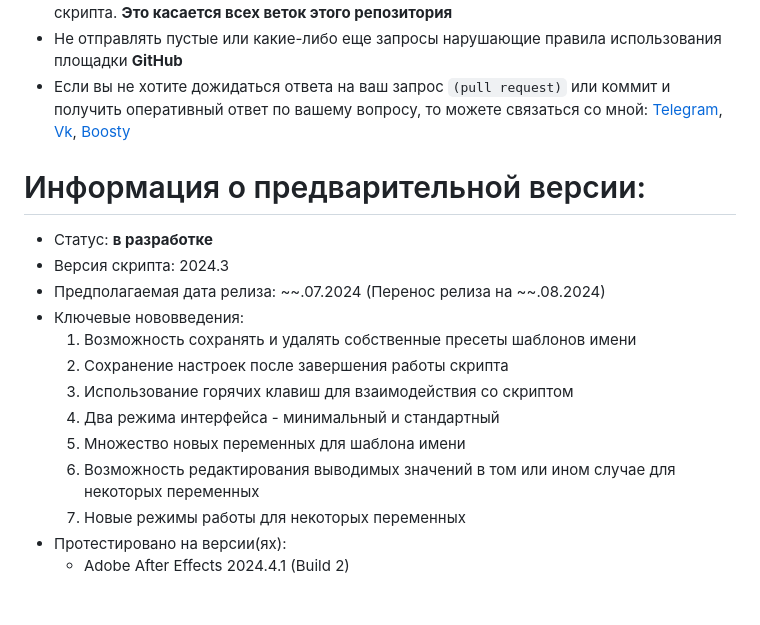
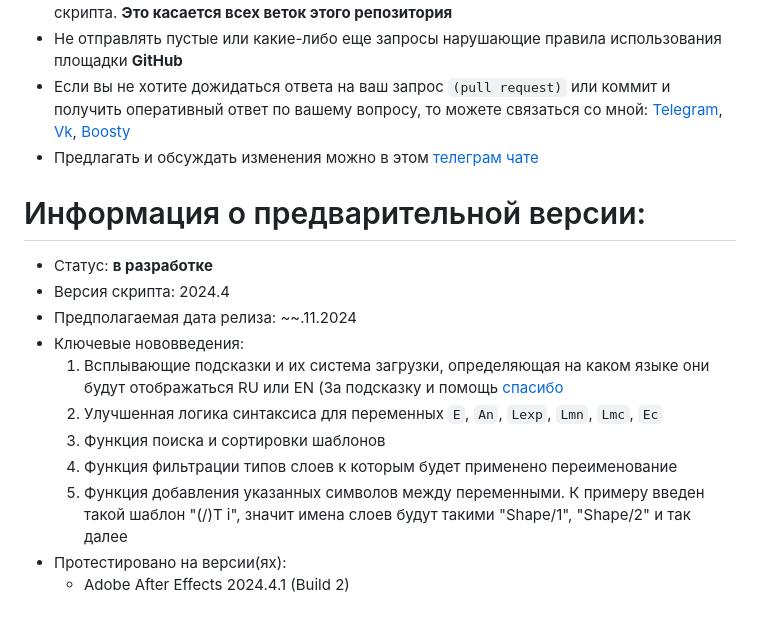
Before and after one commit to NlTROFlX/NitroNamer, a Markdown page: README.md, the part around the change. Drawn GitHub-style.

```diff
--- a/README.md
+++ b/README.md
@@ -6,19 +6,18 @@
 * Не отправлять любые запросы, не связанные с разработкой и функциональностью этого скрипта. **Это касается всех веток этого репозитория**
 * Не отправлять пустые или какие-либо еще запросы нарушающие правила использования площадки **GitHub**
 * Если вы не хотите дожидаться ответа на ваш запрос `(pull request)` или коммит и получить оперативный ответ по вашему вопросу, то можете связаться со мной: [Telegram](https://t.me/Nitrofix "Ссылка на мой акккаунт в телеграм"), [Vk](https://vk.com/sea_of_motion "Ссылка на мой акккаунт вконтакте"), [Boosty](https://boosty.to/nitrofix "Ссылка на мой акккаунт в Boosty")
+* Предлагать и обсуждать изменения можно в этом [телеграм чате](https://t.me/+nyR3aAKR4vZjYjIy)
 
 
 # Информация о предварительной версии:
 * Статус: **в разработке**
-* Версия скрипта: 2024.3
-* Предполагаемая дата релиза: ~~.07.2024 (Перенос релиза на ~~.08.2024)
+* Версия скрипта: 2024.4
+* Предполагаемая дата релиза: ~~.11.2024
 * Ключевые нововведения:
-  1. Возможность сохранять и удалять собственные пресеты шаблонов имени
-  2. Сохранение настроек после завершения работы скрипта
-  3. Использование горячих клавиш для взаимодействия со скриптом
-  4. Два режима интерфейса - минимальный и стандартный
-  5. Множество новых переменных для шаблона имени
-  6. Возможность редактирования выводимых значений в том или ином случае для некоторых переменных
-  7. Новые режимы работы для некоторых переменных
+  1. Всплывающие подсказки и их система загрузки, определяющая на каком языке они будут отображаться RU или EN (За подсказку и помощь [спасибо](https://t.me/CgStarpik)
+  2. Улучшенная логика синтаксиса для переменных `E`, `An`, `Lexp`, `Lmn`, `Lmc`, `Ec`
+  3. Функция поиска и сортировки шаблонов
+  4. Функция фильтрации типов слоев к которым будет применено переименование
+  5. Функция добавления указанных символов между переменными. К примеру введен такой шаблон "(/)T i", значит имена слоев будут такими "Shape/1", "Shape/2" и так далее
 * Протестировано на версии(ях):
   * Adobe After Effects 2024.4.1 (Build 2)
```
